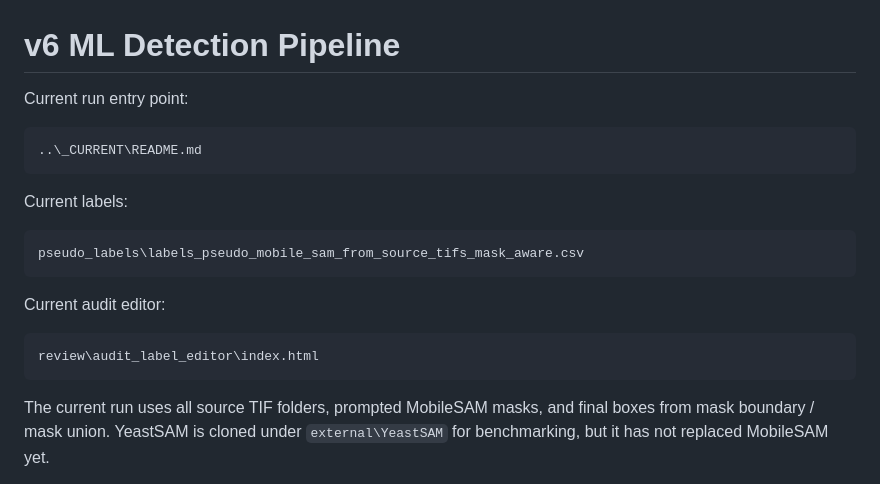
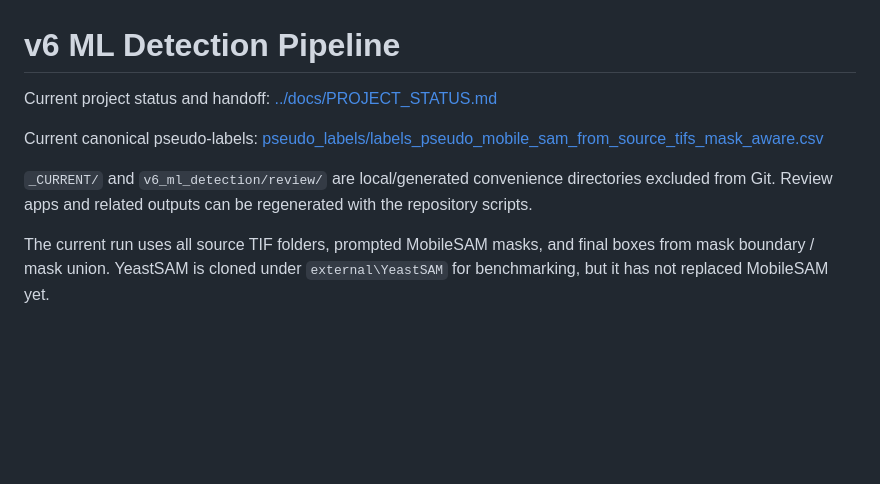
Before and after one commit to ParsecLink/Mother-Bud-Pair-Detection-, a Markdown page: v6_ml_detection/README.md, the part around the change. Drawn GitHub-style; blank space fills up the shorter version.

````diff
--- a/v6_ml_detection/README.md
+++ b/v6_ml_detection/README.md
@@ -1,22 +1,10 @@
 # v6 ML Detection Pipeline
 
-Current run entry point:
+Current project status and handoff: [../docs/PROJECT_STATUS.md](../docs/PROJECT_STATUS.md)
 
-```text
-..\_CURRENT\README.md
-```
+Current canonical pseudo-labels: [pseudo_labels/labels_pseudo_mobile_sam_from_source_tifs_mask_aware.csv](pseudo_labels/labels_pseudo_mobile_sam_from_source_tifs_mask_aware.csv)
 
-Current labels:
-
-```text
-pseudo_labels\labels_pseudo_mobile_sam_from_source_tifs_mask_aware.csv
-```
-
-Current audit editor:
-
-```text
-review\audit_label_editor\index.html
-```
+`_CURRENT/` and `v6_ml_detection/review/` are local/generated convenience directories excluded from Git. Review apps and related outputs can be regenerated with the repository scripts.
 
 The current run uses all source TIF folders, prompted MobileSAM masks, and final boxes from mask boundary / mask union. YeastSAM is cloned under `external\YeastSAM` for benchmarking, but it has not replaced MobileSAM yet.
 
````
Also changed, not shown: docs/PROJECT_STATUS.md (+5 -7 lines).
